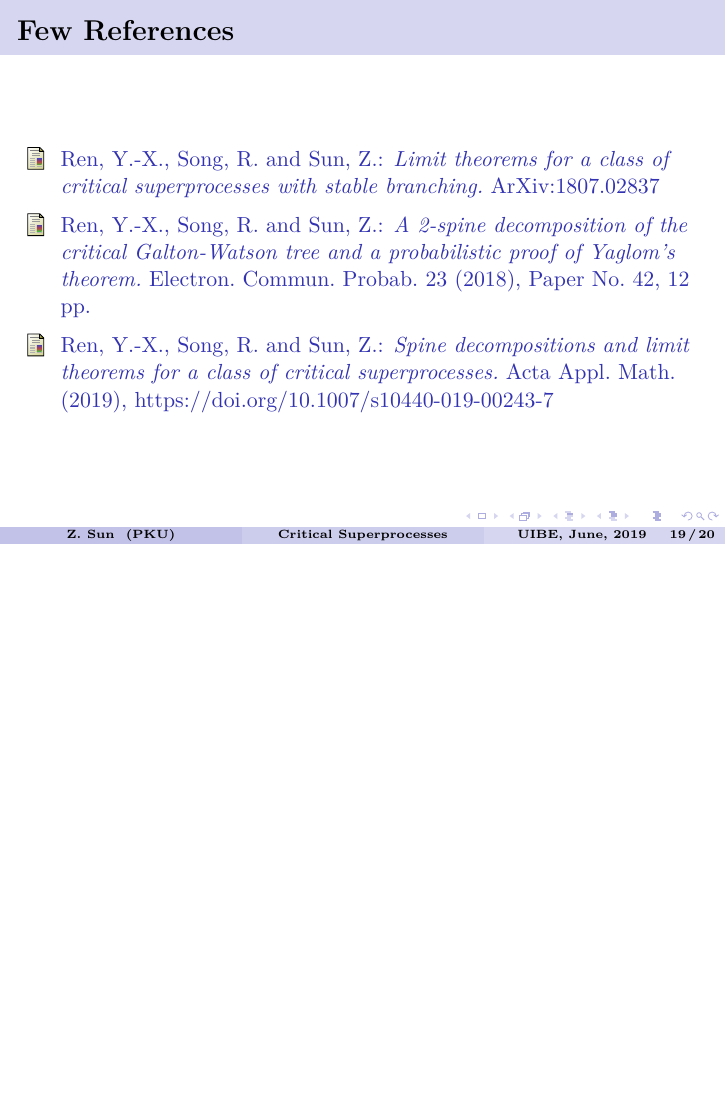
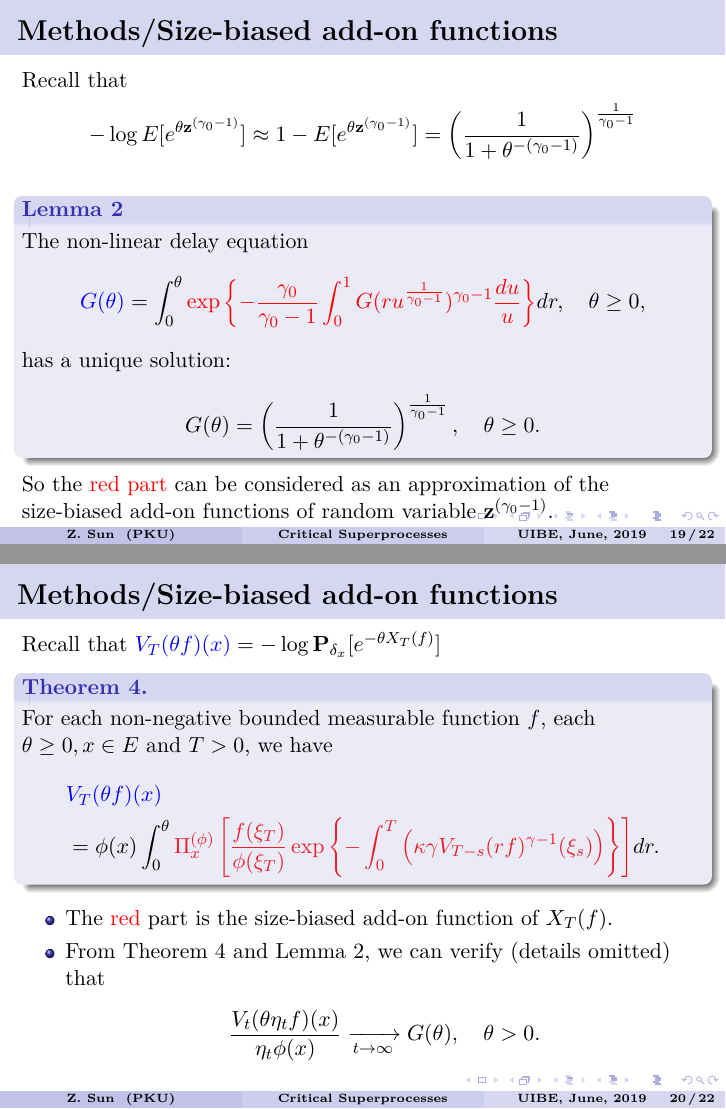
Before and after one commit to someonedomath/CriticalSuperStable, LaTeX slides (presentation/stableLimit_beamer.tex): page 19 of 20 before the commit and pages 19 and 20 of 22 after it, the two joined at a grey line, the shorter picture padded with empty space. Compiled offline with XeLaTeX.

Commit message:
change stableLimit_beamer.tex sun190530

```diff
--- a/presentation/stableLimit_beamer.tex
+++ b/presentation/stableLimit_beamer.tex
@@ -417,6 +417,56 @@ For each non-negative measurable function $F$ on $\mathbb D$ with $\mathbb N_\mu
       $F(w) = w_t(\phi)^2$ using a {\color{red} 2-Spine Decomposition Theorem.}
     \end{itemize}
 \end{frame}
+% ** Size-biased add-on functions
+\subsection{Size-biased add-on functions}
+
+\begin{frame}{Methods/Size-biased add-on functions}
+Recall that
+\begin{align}
+- \log E[e^{\theta \mathbf z^{(\gamma_0 - 1)}}]
+  \approx 1 -  E[e^{\theta \mathbf z^{(\gamma_0 - 1)}}]
+= \left( \frac{1}{1+\theta^{-(\gamma_0- 1)}} \right)^{\frac{1}{\gamma_0 - 1}}
+\end{align}
+\begin{block}{Lemma 2}
+The non-linear delay equation
+ \begin{align}
+{\color{blue} G(\theta) }
+= \int_0^\theta {\color{red}\exp\left\{ - \frac{\gamma_0}{\gamma_0 - 1} \int_0^1  G(ru^{\frac{1}{\gamma_0 - 1}})^{\gamma_0 - 1} \frac{du}{u} \right\} } dr,
+\quad \theta \geq 0,
+  \end{align}
+has a unique solution:
+\begin{align}
+G(\theta)
+  = \left( \frac{1}{1+\theta^{-(\gamma_0- 1)}} \right)^{\frac{1}{\gamma_0 - 1}},
+\quad \theta \geq 0.
+\end{align}
+\end{block}
+
+So the {\color{red} red part} can be considered as an approximation of the size-biased add-on functions of random variable $\mathbf z^{(\gamma_0 - 1)}$.
+\end{frame}
+
+\begin{frame}{Methods/Size-biased add-on functions}
+  Recall that ${\color{blue} V_T(\theta f)(x)} = - \log \mathbf P_{\delta_x}[e^{- \theta X_T(f)}]$
+  \begin{block}{Theorem 4.}
+    For each non-negative bounded measurable function $f$, each $\theta \geq 0, x\in E$ and $T > 0$, we have
+    \begin{align}
+      &{\color{blue}V_T(\theta f)(x)}
+      \\&= \phi(x) \int_0^\theta {\color{Red} \Pi_{x}^{(\phi)} \left[ \frac{f(\xi_T)}{\phi(\xi_T)} \exp \left\{ - \int_0^T \left( \kappa \gamma V_{T - s}(rf)^{\gamma - 1} (\xi_s) \right) \right\}\right] } dr.
+    \end{align}
+  \end{block}
+\begin{itemize}
+\item
+  The {\color{red} red} part is the size-biased add-on function of $X_T(f)$.
+\item
+From Theorem 4 and Lemma 2, we can verify (details omitted) that
+  \begin{align}
+    \frac{V_t(\theta \eta_t f)(x)}{\eta_t \phi(x)}
+    \xrightarrow[t\to \infty]{} G(\theta),\quad \theta >0.
+  \end{align}
+\end{itemize}
+\end{frame}
+
+
 
 % * Few References
 \section{Few References}
```
